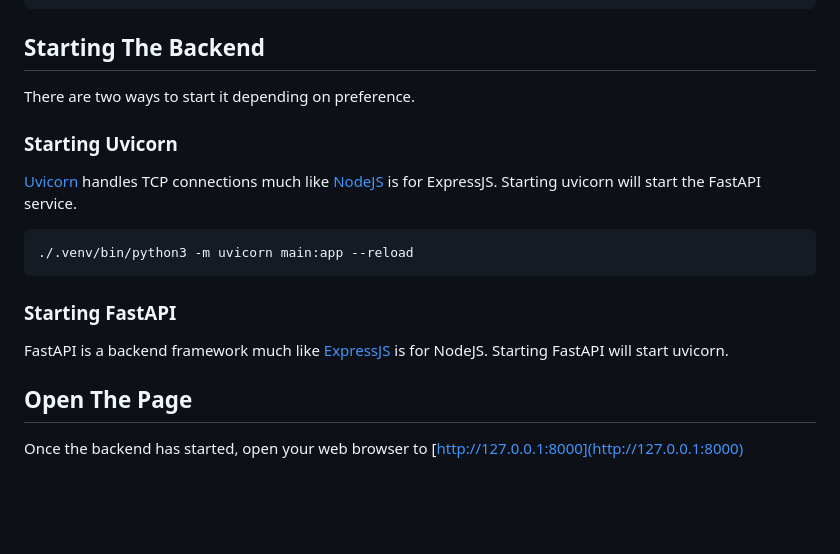
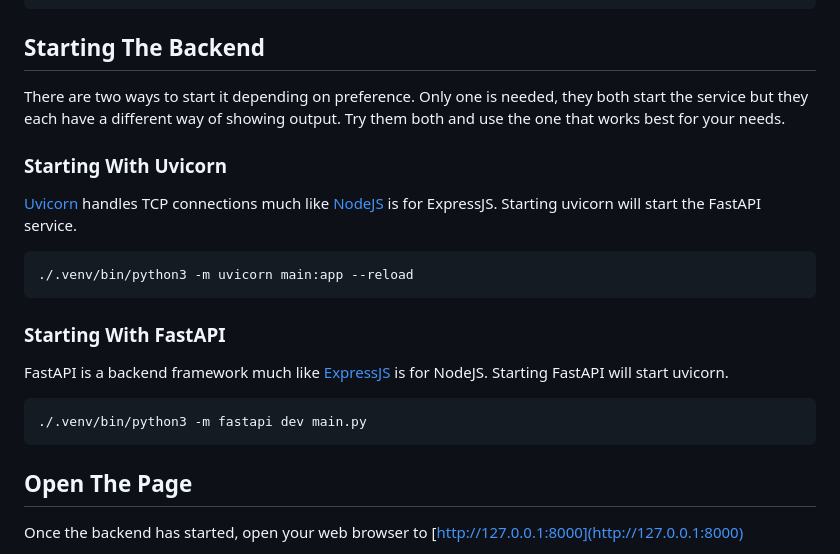
Before and after one commit to RoyceTheBiker/driFTPin, a Markdown page: README.md, the part around the change. GitHub-like rendering; blank space fills up the shorter version.

Commit message:
Fix missing FastAPI command in README.md

````diff
--- a/README.md
+++ b/README.md
@@ -38,20 +38,24 @@ source .venv/bin/activate
 ```
 
 ## Starting The Backend
-There are two ways to start it depending on preference.
+There are two ways to start it depending on preference. Only one is needed, they both start the service but
+they each have a different way of showing output. Try them both and use the one that works best for your needs.
 
 
-### Starting Uvicorn
+### Starting With Uvicorn
 [Uvicorn](https://www.uvicorn.org/) handles TCP connections much like [NodeJS](https://nodejs.org/en) is for ExpressJS.
 Starting uvicorn will start the FastAPI service.
 ```bash
 ./.venv/bin/python3 -m uvicorn main:app --reload
 ```
 
-### Starting FastAPI
+### Starting With FastAPI
 FastAPI is a backend framework much like [ExpressJS](https://expressjs.com/) is for NodeJS.
 Starting FastAPI will start uvicorn.
 
+```bash
+./.venv/bin/python3 -m fastapi dev main.py
+```
 
 ## Open The Page
 Once the backend has started, open your web browser to [http://127.0.0.1:8000](http://127.0.0.1:8000)
````
